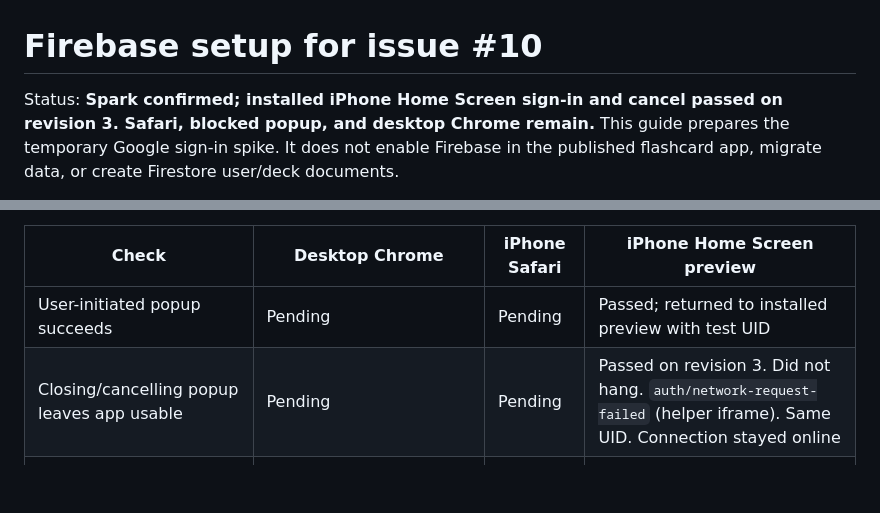
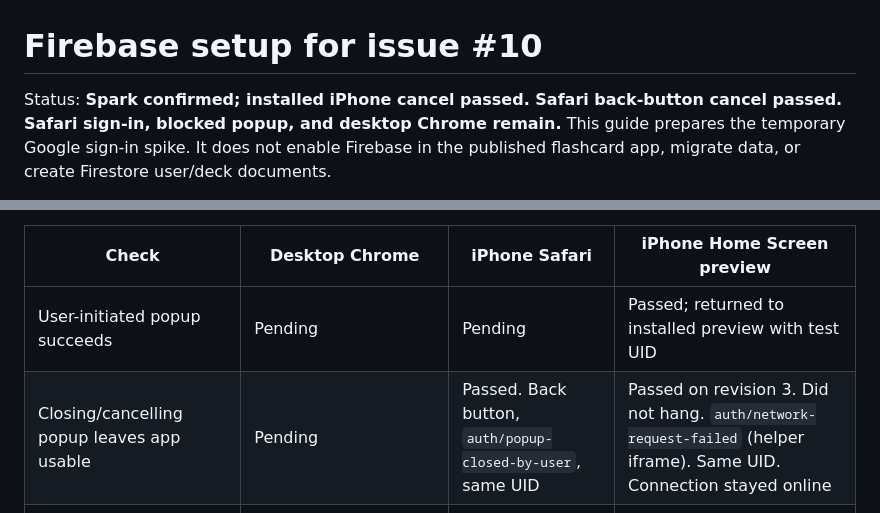
Before and after one commit to licensedsaucer9-web/ls9-flashcards, a Markdown page: docs/firebase-setup.md, 2 parts joined by grey strips. Rendered like a GitHub page; blank space fills up the shorter version.

```diff
--- a/docs/firebase-setup.md
+++ b/docs/firebase-setup.md
@@ -1,7 +1,7 @@
 # Firebase setup for issue #10
 
-Status: **Spark confirmed; installed iPhone Home Screen sign-in and cancel
-passed on revision 3. Safari, blocked popup, and desktop Chrome remain.**
+Status: **Spark confirmed; installed iPhone cancel passed. Safari back-button
+cancel passed. Safari sign-in, blocked popup, and desktop Chrome remain.**
 This guide prepares the temporary Google sign-in spike. It does not enable
 Firebase in the published flashcard app, migrate data, or create Firestore
 user/deck documents.
@@ -156,7 +156,7 @@ recorded separately on issue #10 for migration mapping.
 | Check | Desktop Chrome | iPhone Safari | iPhone Home Screen preview |
 | --- | --- | --- | --- |
 | User-initiated popup succeeds | Pending | Pending | Passed; returned to installed preview with test UID |
-| Closing/cancelling popup leaves app usable | Pending | Pending | Passed on revision 3. Did not hang. `auth/network-request-failed` (helper iframe). Same UID. Connection stayed online |
+| Closing/cancelling popup leaves app usable | Pending | Passed. Back button, `auth/popup-closed-by-user`, same UID | Passed on revision 3. Did not hang. `auth/network-request-failed` (helper iframe). Same UID. Connection stayed online |
 | Blocked popup is reported without changing existing session | Headless Chromium: `auth/popup-blocked`, signed-out UID unchanged. Desktop Chrome pending | Pending | Pending |
 | Leave and reopen; same UID restored | Pending | Pending | Passed |
 | Airplane mode; prior session/local UI remains readable | Pending | Pending | Passed; offline indicator, same UID, sign-in error without losing session |
```
Also changed, not shown: docs/issue-10-status.md (+3 -1 lines).
